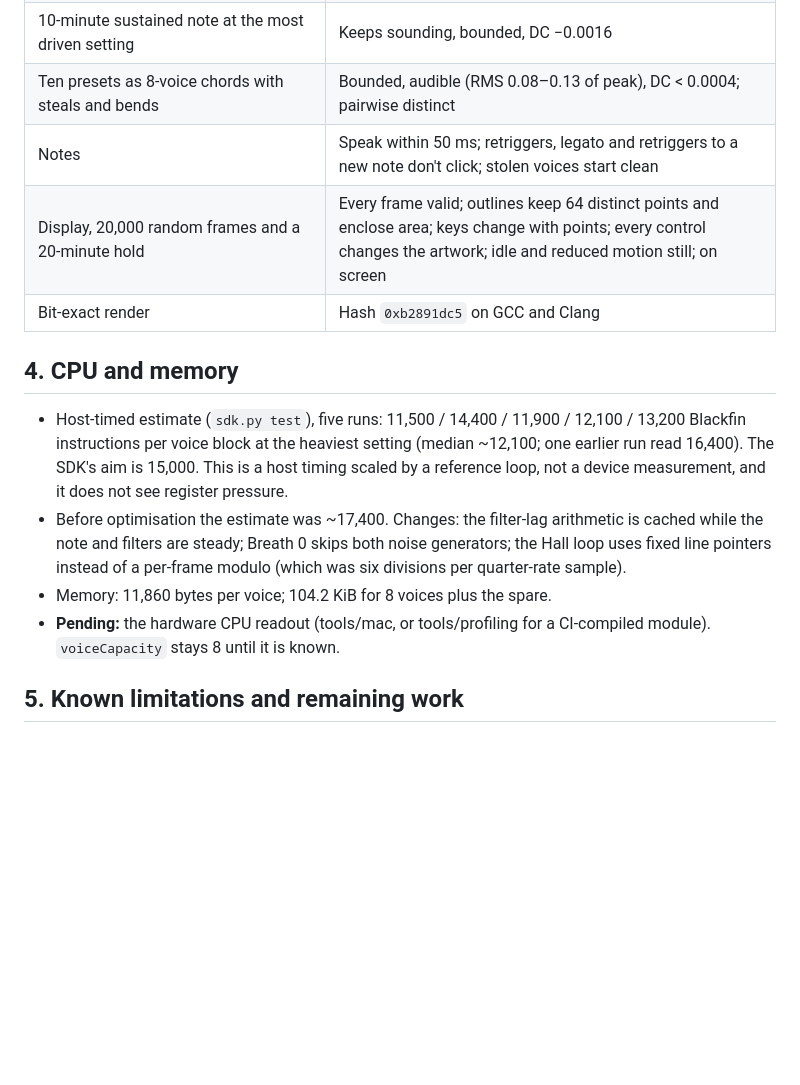
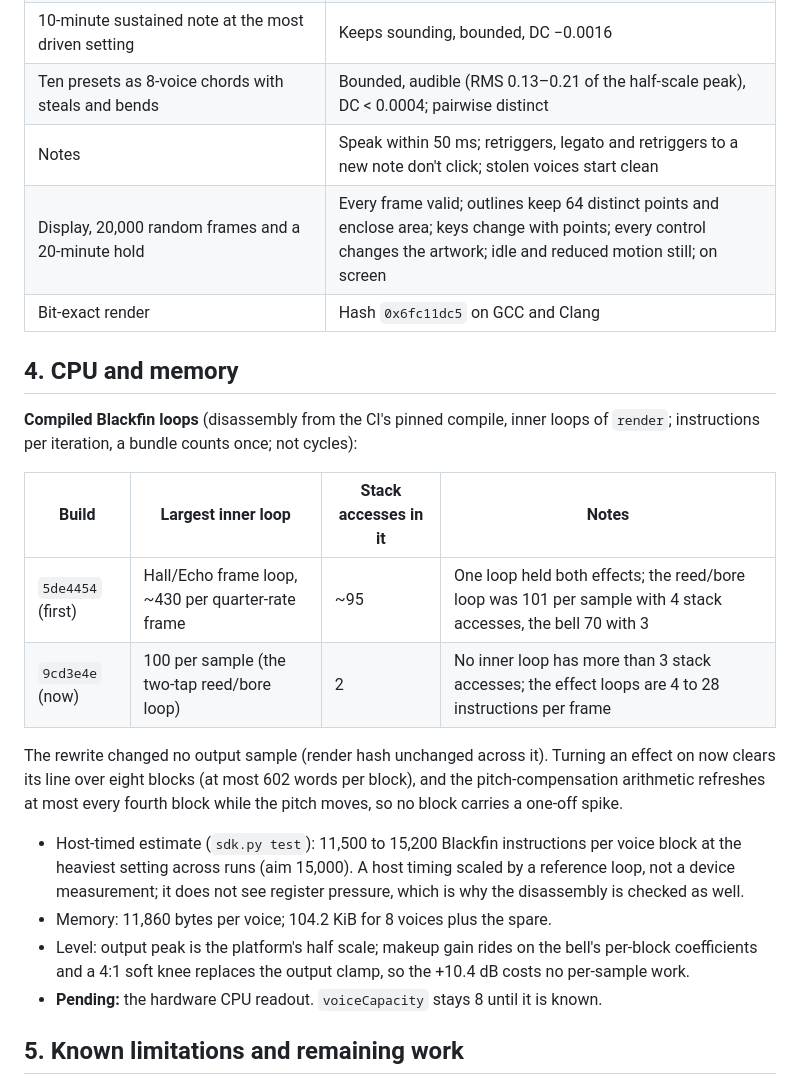
Before and after one commit to SammiBabe666/MedievalWind-for-open-XY-, a Markdown page: AUDIT.md, the part around the change. Drawn GitHub-style; blank space fills up the shorter version.

```diff
--- a/AUDIT.md
+++ b/AUDIT.md
@@ -67,25 +67,35 @@ All on Linux x86_64, GCC 13 and Clang 18, `-O2`; and again with
 | 256 control corners × 5 pitches (C1..A6), with restarts | Bounded by the declared peak, every one sounding |
 | 6,000 blocks of hostile control words and pitches | Bounded |
 | 10-minute sustained note at the most driven setting | Keeps sounding, bounded, DC −0.0016 |
-| Ten presets as 8-voice chords with steals and bends | Bounded, audible (RMS 0.08–0.13 of peak), DC < 0.0004; pairwise distinct |
+| Ten presets as 8-voice chords with steals and bends | Bounded, audible (RMS 0.13–0.21 of the half-scale peak), DC < 0.0004; pairwise distinct |
 | Notes | Speak within 50 ms; retriggers, legato and retriggers to a new note don't click; stolen voices start clean |
 | Display, 20,000 random frames and a 20-minute hold | Every frame valid; outlines keep 64 distinct points and enclose area; keys change with points; every control changes the artwork; idle and reduced motion still; on screen |
-| Bit-exact render | Hash `0xb2891dc5` on GCC and Clang |
+| Bit-exact render | Hash `0x6fc11dc5` on GCC and Clang |
 
 ## 4. CPU and memory
 
-- Host-timed estimate (`sdk.py test`), five runs: 11,500 / 14,400 / 11,900 /
-  12,100 / 13,200 Blackfin instructions per voice block at the heaviest
-  setting (median ~12,100; one earlier run read 16,400). The SDK's aim is
-  15,000. This is a host timing scaled by a reference loop, not a device
-  measurement, and it does not see register pressure.
-- Before optimisation the estimate was ~17,400. Changes: the filter-lag
-  arithmetic is cached while the note and filters are steady; Breath 0 skips
-  both noise generators; the Hall loop uses fixed line pointers instead of a
-  per-frame modulo (which was six divisions per quarter-rate sample).
+**Compiled Blackfin loops** (disassembly from the CI's pinned compile, inner
+loops of `render`; instructions per iteration, a bundle counts once; not cycles):
+
+| Build | Largest inner loop | Stack accesses in it | Notes |
+| --- | --- | --- | --- |
+| `5de4454` (first) | Hall/Echo frame loop, ~430 per quarter-rate frame | ~95 | One loop held both effects; the reed/bore loop was 101 per sample with 4 stack accesses, the bell 70 with 3 |
+| `9cd3e4e` (now) | 100 per sample (the two-tap reed/bore loop) | 2 | No inner loop has more than 3 stack accesses; the effect loops are 4 to 28 instructions per frame |
+
+The rewrite changed no output sample (render hash unchanged across it).
+Turning an effect on now clears its line over eight blocks (at most 602
+words per block), and the pitch-compensation arithmetic refreshes at most every
+fourth block while the pitch moves, so no block carries a one-off spike.
+
+- Host-timed estimate (`sdk.py test`): 11,500 to 15,200 Blackfin instructions
+  per voice block at the heaviest setting across runs (aim 15,000). A host
+  timing scaled by a reference loop, not a device measurement; it does not see
+  register pressure, which is why the disassembly is checked as well.
 - Memory: 11,860 bytes per voice; 104.2 KiB for 8 voices plus the spare.
-- **Pending:** the hardware CPU readout (tools/mac, or tools/profiling for a
-  CI-compiled module). `voiceCapacity` stays 8 until it is known.
+- Level: output peak is the platform's half scale; makeup gain rides on the
+  bell's per-block coefficients and a 4:1 soft knee replaces the output clamp,
+  so the +10.4 dB costs no per-sample work.
+- **Pending:** the hardware CPU readout. `voiceCapacity` stays 8 until it is known.
 
 ## 5. Known limitations and remaining work
 
```
Also changed, not shown: README.md (+41 -19 lines), media/medievalwind-tour-poster.png, media/screen.png, 2 other files.
